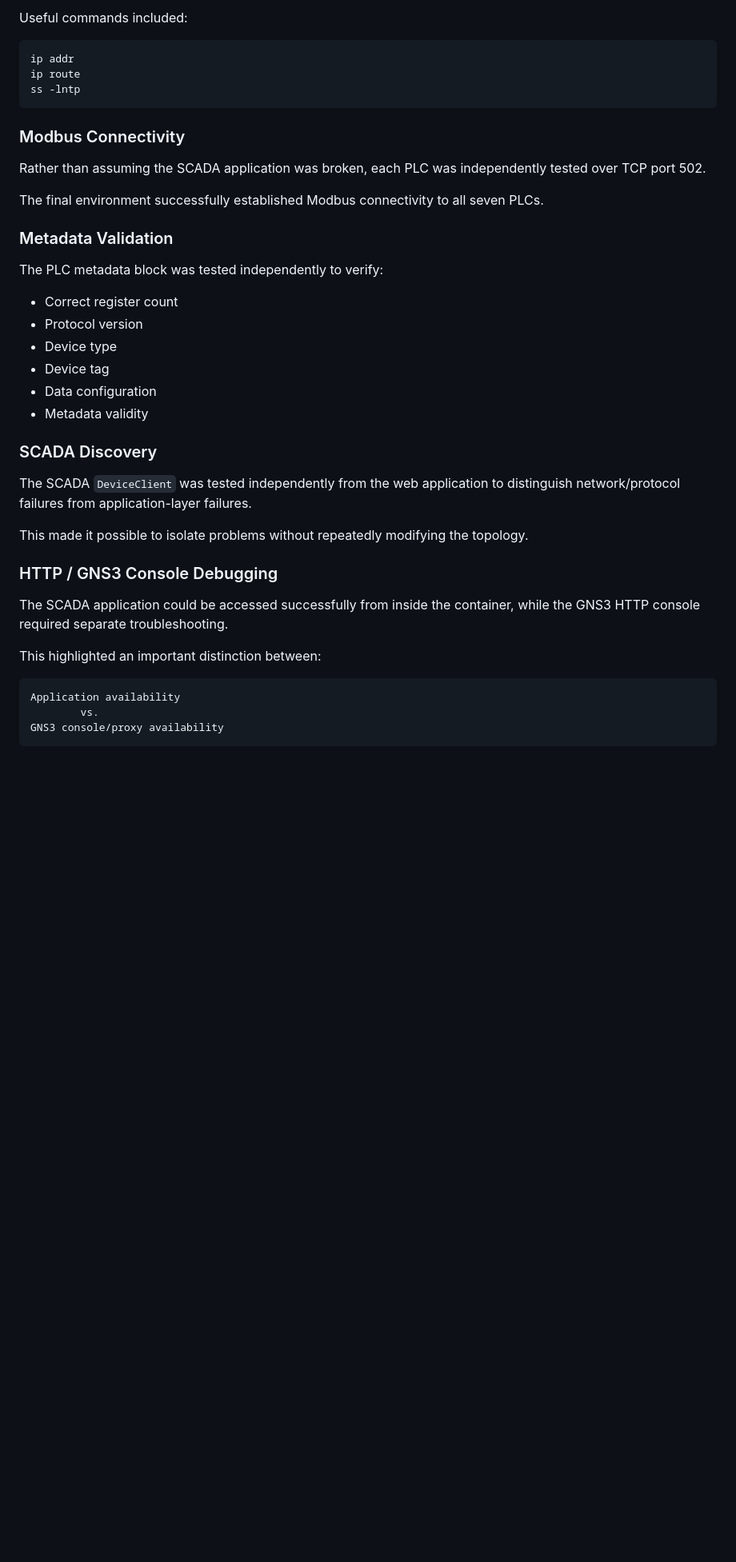
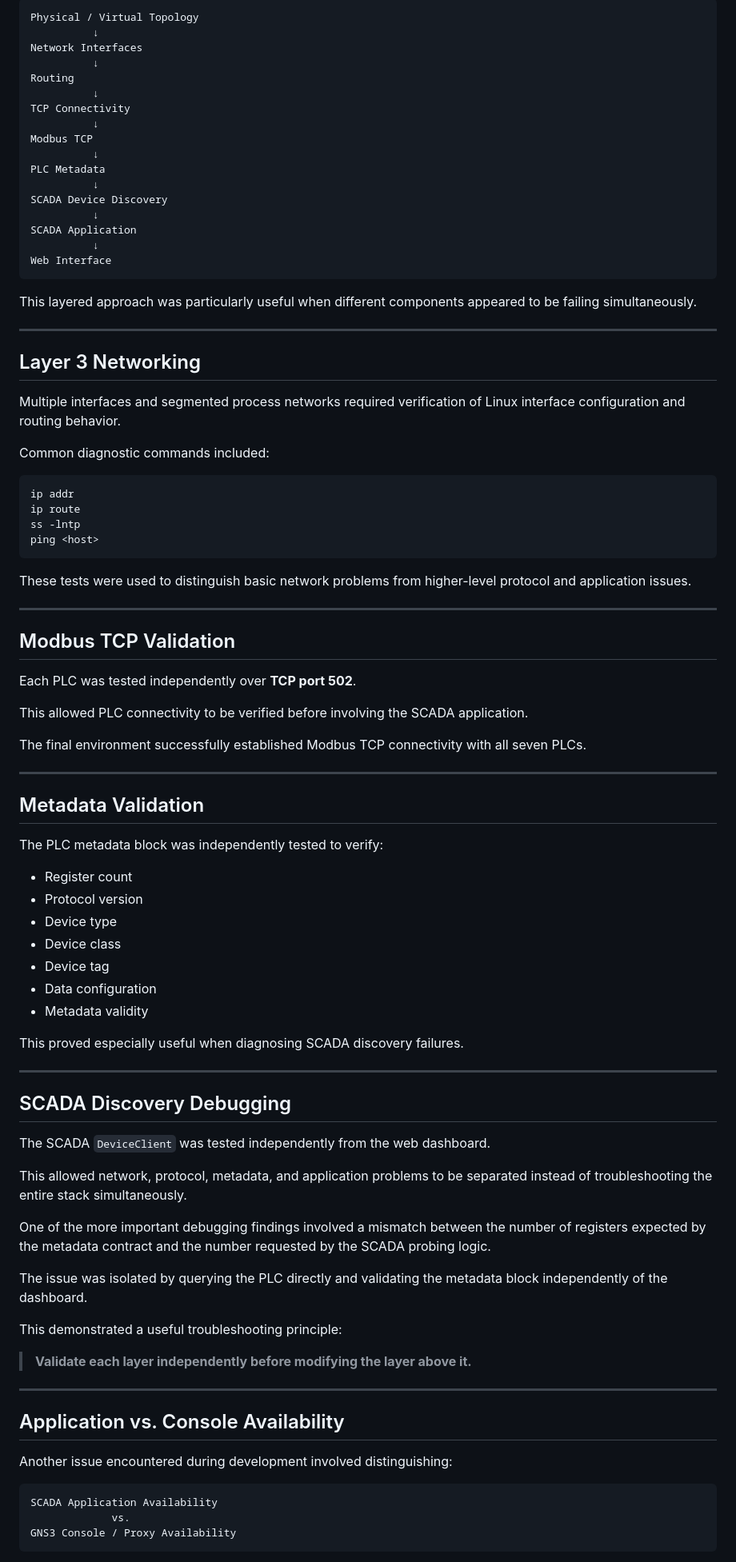
Before and after one commit to Evan-s-CyberSecurity-Projects/Industrial-Control-Systems-ICS-SCADA-Sandbox, a Markdown page: README.md, the part around one of its changes. Shown at 80% size. GitHub-like rendering; blank space fills up the shorter version.

````diff
--- a/README.md
+++ b/README.md
@@ -181,44 +242,94 @@ Multiple interfaces and segmented process networks required careful verification
 
-Useful commands included:
+```text
+Physical / Virtual Topology
+          ↓
+Network Interfaces
+          ↓
+Routing
+          ↓
+TCP Connectivity
+          ↓
+Modbus TCP
+          ↓
+PLC Metadata
+          ↓
+SCADA Device Discovery
+          ↓
+SCADA Application
+          ↓
+Web Interface
+```
+
+This layered approach was particularly useful when different components appeared to be failing simultaneously.
+
+---
+
+## Layer 3 Networking
+
+Multiple interfaces and segmented process networks required verification of Linux interface configuration and routing behavior.
+
+Common diagnostic commands included:
 
 ```bash
 ip addr
 ip route
 ss -lntp
+ping <host>
 ```
 
-### Modbus Connectivity
+These tests were used to distinguish basic network problems from higher-level protocol and application issues.
 
-Rather than assuming the SCADA application was broken, each PLC was independently tested over TCP port 502.
+---
 
-The final environment successfully established Modbus connectivity to all seven PLCs.
+## Modbus TCP Validation
 
-### Metadata Validation
+Each PLC was tested independently over **TCP port 502**.
 
-The PLC metadata block was tested independently to verify:
+This allowed PLC connectivity to be verified before involving the SCADA application.
 
-* Correct register count
+The final environment successfully established Modbus TCP connectivity with all seven PLCs.
+
+---
+
+## Metadata Validation
+
+The PLC metadata block was independently tested to verify:
+
+* Register count
 * Protocol version
 * Device type
+* Device class
 * Device tag
 * Data configuration
 * Metadata validity
 
-### SCADA Discovery
+This proved especially useful when diagnosing SCADA discovery failures.
 
-The SCADA `DeviceClient` was tested independently from the web application to distinguish network/protocol failures from application-layer failures.
+---
 
-This made it possible to isolate problems without repeatedly modifying the topology.
+## SCADA Discovery Debugging
 
-### HTTP / GNS3 Console Debugging
+The SCADA `DeviceClient` was tested independently from the web dashboard.
 
-The SCADA application could be accessed successfully from inside the container, while the GNS3 HTTP console required separate troubleshooting.
+This allowed network, protocol, metadata, and application problems to be separated instead of troubleshooting the entire stack simultaneously.
 
-This highlighted an important distinction between:
+One of the more important debugging findings involved a mismatch between the number of registers expected by the metadata contract and the number requested by the SCADA probing logic.
+
+The issue was isolated by querying the PLC directly and validating the metadata block independently of the dashboard.
+
+This demonstrated a useful troubleshooting principle:
+
+> **Validate each layer independently before modifying the layer above it.**
+
+---
+
+## Application vs. Console Availability
+
+Another issue encountered during development involved distinguishing:
 
 ```text
-Application availability
-        vs.
-GNS3 console/proxy availability
+SCADA Application Availability
+             vs.
+GNS3 Console / Proxy Availability
 ```
 
````
Also changed, not shown: other parts of README.md (+249 -117 lines).
